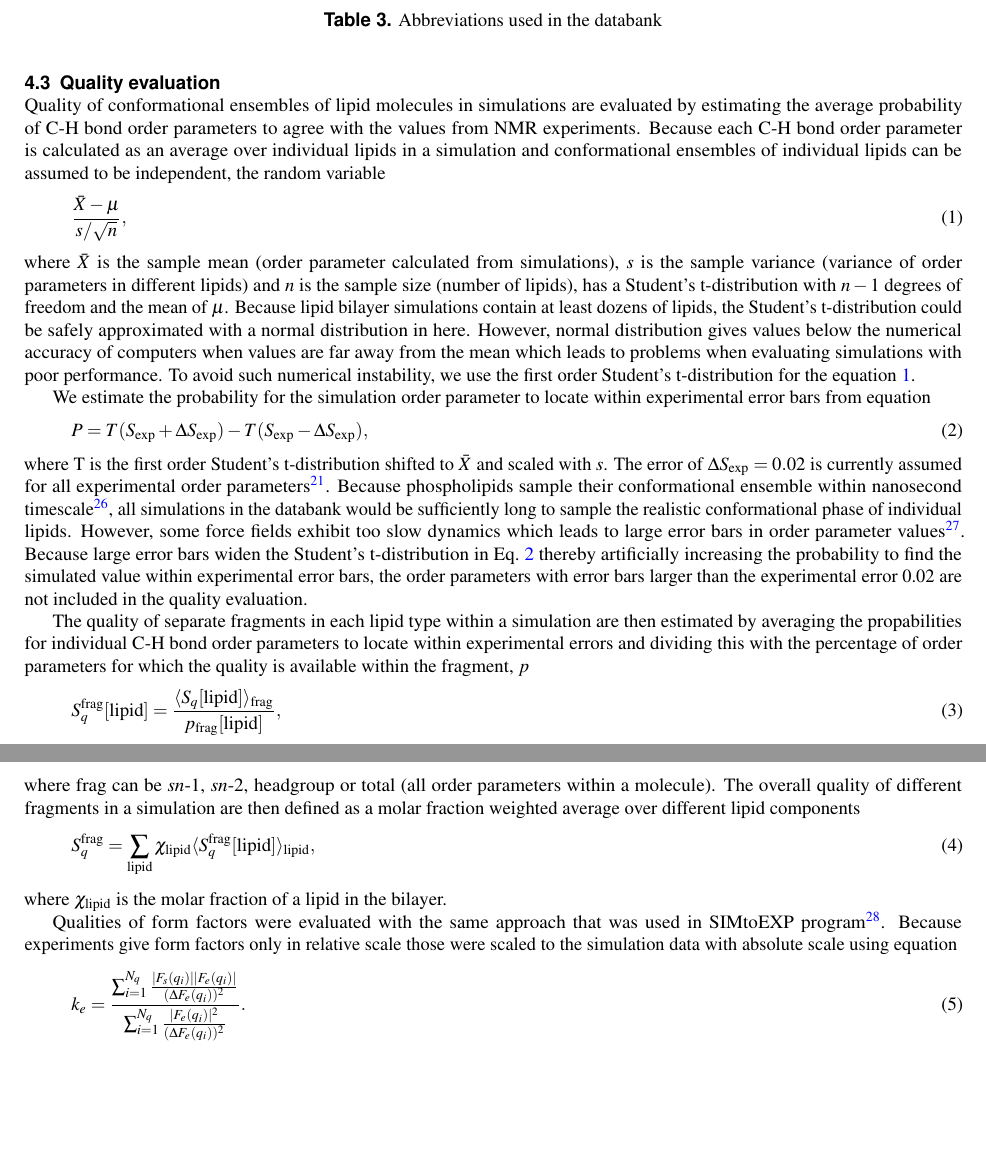
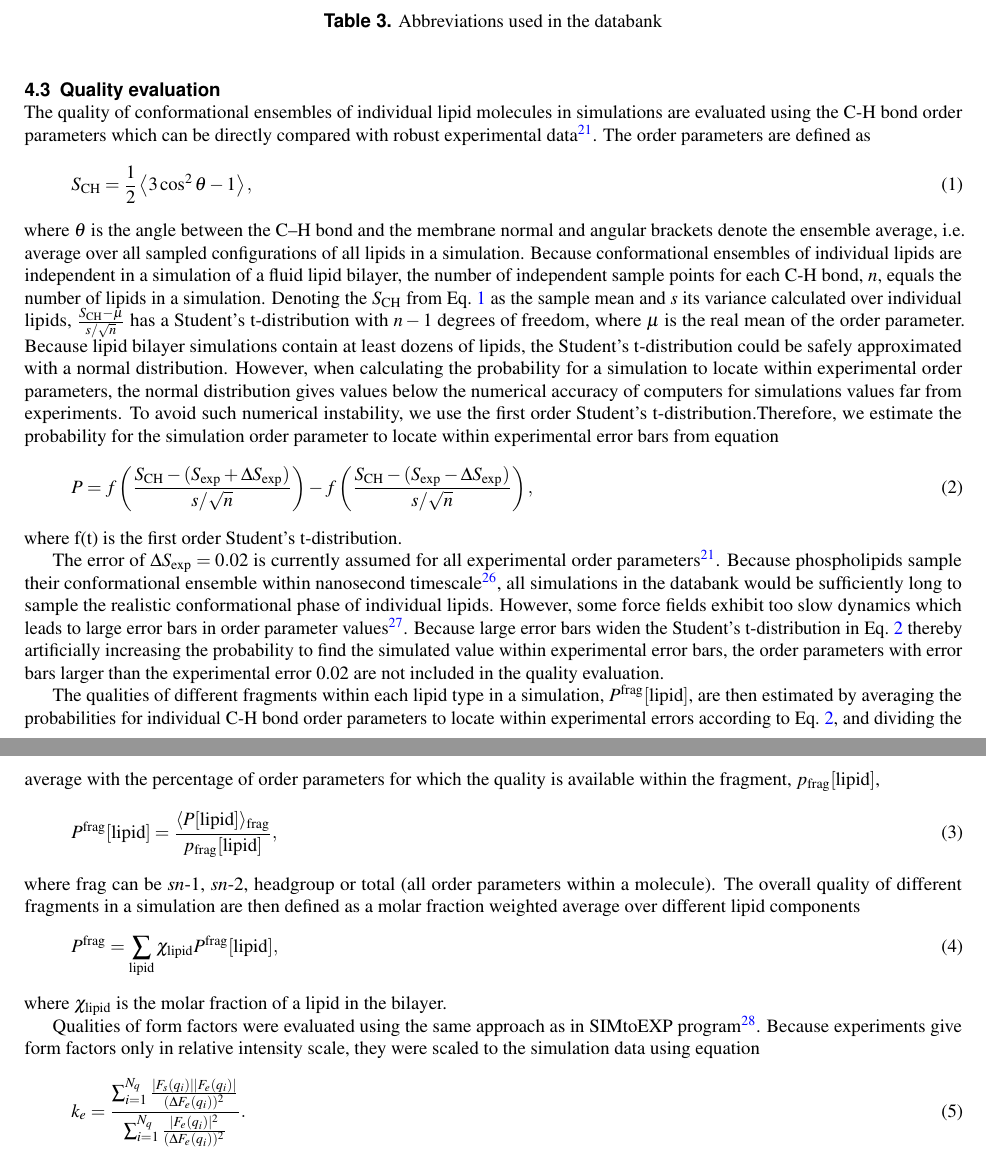
Before and after one commit to NMRLipids/DataBankManuscriptText, a LaTeX paper (main.tex): two parts of pages 7 and 8 of 10, joined at a grey line, cut so that both start at the same text, the shorter picture padded with empty space. Compiled offline with pdfLaTeX.

Commit message:
Update quality evaluation.

```diff
--- a/main.tex
+++ b/main.tex
@@ -241,34 +241,51 @@ Molecule and atom names in each simulation are connected to the unique naming co
 
 \subsection{Quality evaluation}
 
-Quality of conformational ensembles of lipid molecules in simulations are evaluated by estimating
-the average probability of C-H bond order parameters to agree with the values from NMR experiments.
+The quality of conformational ensembles of individual lipid molecules in simulations are evaluated using the C-H bond order parameters which can be directly compared with robust experimental data~\cite{ollila16}.
+%The C--H bond order parameters were calculated directly
+%from the carbon and hydrogen positions using the
+%definition
+The order parameters are defined as
+\begin{equation}\label{OP}
+S_{\rm CH}=\frac{1}{2}\left\langle 3\cos^2\theta -1 \right\rangle,
+\end{equation}
+where $\theta$ is the angle between the C--H bond and the membrane normal
+%(taken to align with $z$, with bilayer periodicity in the $xy$-plane).
+and angular brackets denote the ensemble average, i.e. average over all sampled configurations of all lipids in a simulation.
+%by estimating
+%the average probability of C-H bond order parameters to agree with the values from NMR experiments.
 %As a first step, the quality of each order parameter is evaluated using the negative logarithm of probability to find the simulated order parameter within the experimental error bars
 %\begin{equation}
 %    S_q = -\log_{10}(P),
 %\end{equation}
-Because each C-H bond order parameter is calculated as an average over individual lipids in a simulation
-and conformational ensembles of individual lipids can be assumed to be independent, the random variable
-\begin{equation}\label{studentT}
-    \frac{\bar{X}-\mu}{s/\sqrt{n}},
+Because conformational ensembles of individual lipids are independent in a simulation of a fluid lipid bilayer, the number of independent sample points for each C-H bond, $n$, equals the number of lipids in a simulation. Denoting the $S_{\rm CH}$ from Eq.~\ref{OP} as the sample mean and $s$ its variance calculated over individual lipids,
+%the probability the true mean of the order parameter is given by the %Student's t-distribution
+%Because each C-H bond order parameter is calculated as an average over individual lipids in a simulation
+%\begin{equation}\label{studentT}
+$\frac{S_{\rm CH}-\mu}{s/\sqrt{n}}$
+%\end{equation}
+%where $\bar{X}$ is the sample mean (order parameter calculated from simulations),
+%$s$ is the sample variance (variance of order parameters in different lipids)
+%and
+%has a
+has a Student's t-distribution with $n-1$ degrees of freedom, where $\mu$ is the real mean of the order parameter.
+%shifted by $S_{\rm CH}$ and scaled by $s/\sqrt{n}$.
+Because lipid bilayer simulations contain at least dozens of lipids, the Student's t-distribution could be safely approximated with a normal distribution. However, when calculating the probability for a simulation to locate within experimental order parameters, the normal distribution gives values below the numerical accuracy of computers for simulations values far from experiments. To avoid such numerical instability, we use the first order Student's t-distribution.% for the equation \ref{studentT}.
+Therefore, we estimate the probability for the simulation order parameter to locate within experimental error bars from equation
+\begin{equation}\label{probability}
+  P = f \left( \frac{S_{\rm CH} - (S_{\rm exp}+\Delta S_{\rm exp})}{s/\sqrt{n}} \right) - f \left( \frac{S_{\rm CH} - (S_{\rm exp}-\Delta S_{\rm exp})}{s/\sqrt{n}} \right),
 \end{equation}
-where $\bar{X}$ is the sample mean (order parameter calculated from simulations),
-$s$ is the sample variance (variance of order parameters in different lipids)
-and $n$ is the sample size (number of lipids),
-has a Student's t-distribution with $n-1$ degrees of freedom and the mean of $\mu$.
-Because lipid bilayer simulations contain at least dozens of lipids,
-the Student's t-distribution could be safely approximated with a normal distribution in here.
-However, normal distribution gives values below the numerical accuracy of computers when values
-are far away from the mean which leads to problems when evaluating simulations with poor performance.
-To avoid such numerical instability, we use the first order Student's t-distribution for the equation \ref{studentT}.
+where f(t) is the first order Student's t-distribution.
+% shifted to $\bar{X}$ and scaled with $s$.
 
-We estimate the probability for the simulation order parameter to locate within experimental
-error bars from equation
-\begin{equation}\label{probability}
-  P = T(S_{\rm exp}+\Delta S_{\rm exp}) - T(S_{\rm exp}-\Delta S_{\rm exp}),
-\end{equation}
-where T is the first order Student's t-distribution shifted to $\bar{X}$ and
-scaled with $s$.
+
+%We estimate the probability for the simulation order parameter to locate within experimental
+%error bars from equation
+%\begin{equation}\label{probability}
+%  P = T(S_{\rm exp}+\Delta S_{\rm exp}) - T(S_{\rm exp}-\Delta S_{\rm exp}),
+%\end{equation}
+%where T is the first order Student's t-distribution shifted to $\bar{X}$ and
+%scaled with $s$.
 %where the probability is calculated from the normal distribution
 %\begin{equation}\label{gaussian}
 %    P = \int_{S_{\rm exp}-\Delta S_{\rm exp}}^{S_{\rm exp}+
@@ -277,21 +294,17 @@ scaled with $s$.
 %$S_{\rm exp}$ and $\Delta S_{\rm exp}$ are experimental order parameter and its error, and $\mu$ and $\sigma$ are the mean order parameter and its standard deviation from simulations. The quality measure $S_q$ approaches to zero when probability for agreement between simulation and experimental results approach one, and increases when simulated and experimental values diverge.
 The error of $\Delta S_{\rm exp} = 0.02$ is currently assumed for all experimental order parameters~\cite{ollila16}. Because phospholipids sample their conformational ensemble within nanosecond timescale~\cite{ferreira15}, all simulations in the databank would be sufficiently long to sample the realistic conformational phase of individual lipids. However, some force fields exhibit too slow dynamics which leads to large error bars in order parameter values~\cite{antila21a}. Because large error bars widen the Student's t-distribution in Eq.~\ref{probability} thereby artificially increasing the probability to find the simulated value within experimental error bars, the order parameters with error bars larger than the experimental error 0.02 are not included in the quality evaluation.
 
-The quality of separate fragments in each lipid type within a simulation
-are then estimated by averaging the propabilities for individual C-H bond order parameters
-to locate within experimental errors
-%qualities over  belonging to that fragment
-and dividing this with the percentage of order parameters for which the quality is available within the fragment, $p$
+The qualities of different fragments within each lipid type in a simulation, $P^{\rm frag}[{\rm lipid}]$, are then estimated by averaging the probabilities for individual C-H bond order parameters to locate within experimental errors according to Eq.~\ref{probability}, and dividing the average with the percentage of order parameters for which the quality is available within the fragment, $p_{\rm frag}[{\rm lipid}]$,
 \begin{equation}
-    S_q^{\rm frag}[{\rm lipid}] = \frac{\langle S_q[{\rm lipid}]\rangle_{\rm frag}}{p_{\rm frag}[{\rm lipid}]},
+    P^{\rm frag}[{\rm lipid}] = \frac{\langle P[{\rm lipid}]\rangle_{\rm frag}}{p_{\rm frag}[{\rm lipid}]},
 \end{equation}
  where frag can be {\it sn}-1, {\it sn}-2, headgroup or total (all order parameters within a molecule). The overall quality of different fragments in a simulation are then defined as a molar fraction weighted average over different lipid components
 \begin{equation}
-    S_q^{\rm frag} = \sum_{\rm lipid} \chi_{\rm lipid} \langle S_q^{\rm frag}[{\rm lipid}]\rangle_{\rm lipid} ,
+    P^{\rm frag} = \sum_{\rm lipid} \chi_{\rm lipid} P^{\rm frag}[{\rm lipid}],
 \end{equation}
 where $\chi_{\rm lipid}$ is the molar fraction of a lipid in the bilayer.
 
-Qualities of form factors were evaluated with the same approach that was used in SIMtoEXP program~\cite{kucerka10}. Because experiments give form factors only in relative scale those were scaled to the simulation data with absolute scale using equation
+Qualities of form factors were evaluated using the same approach as in SIMtoEXP program~\cite{kucerka10}. Because experiments give form factors only in relative intensity scale, they were scaled to the simulation data using equation
 \begin{equation}
     k_e = \frac{\sum_{i=1}^{N_q} \frac{|F_s(q_i)||F_e(q_i)|}{(\Delta F_e(q_i))^2}}{\sum_{i=1}^{N_q} \frac{|F_e(q_i)|^2}{(\Delta F_e(q_i))^2}}.
 \end{equation}
```
